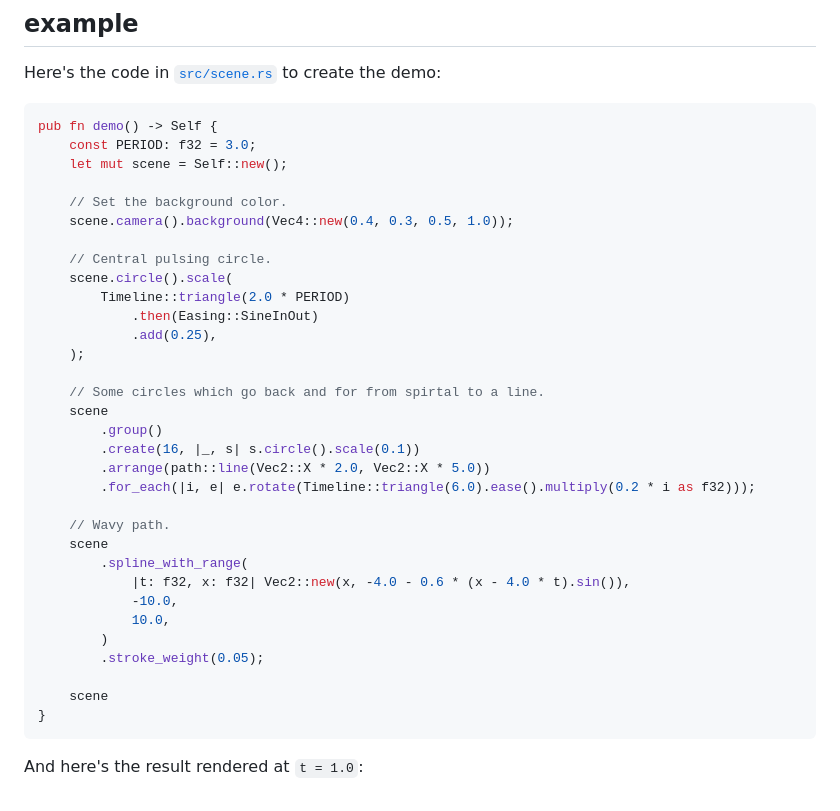
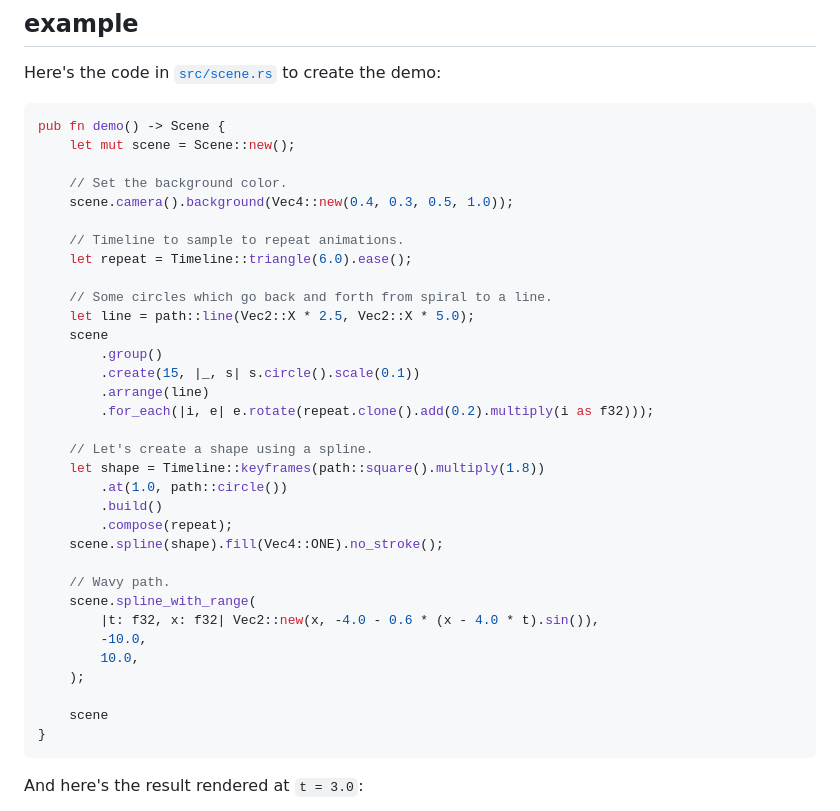
Before and after one commit to James51332/nelo, a Markdown page: README.md, the part around one of its changes. GitHub-like rendering.

````diff
--- a/README.md
+++ b/README.md
@@ -31,40 +31,41 @@ Here's the code in
 to create the demo:
 
 ```rust
-pub fn demo() -> Self {
-    const PERIOD: f32 = 3.0;
-    let mut scene = Self::new();
+pub fn demo() -> Scene {
+    let mut scene = Scene::new();
 
     // Set the background color.
     scene.camera().background(Vec4::new(0.4, 0.3, 0.5, 1.0));
 
-    // Central pulsing circle.
-    scene.circle().scale(
-        Timeline::triangle(2.0 * PERIOD)
-            .then(Easing::SineInOut)
-            .add(0.25),
-    );
+    // Timeline to sample to repeat animations.
+    let repeat = Timeline::triangle(6.0).ease();
 
-    // Some circles which go back and for from spirtal to a line.
+    // Some circles which go back and forth from spiral to a line.
+    let line = path::line(Vec2::X * 2.5, Vec2::X * 5.0);
     scene
         .group()
-        .create(16, |_, s| s.circle().scale(0.1))
-        .arrange(path::line(Vec2::X * 2.0, Vec2::X * 5.0))
-        .for_each(|i, e| e.rotate(Timeline::triangle(6.0).ease().multiply(0.2 * i as f32)));
+        .create(15, |_, s| s.circle().scale(0.1))
+        .arrange(line)
+        .for_each(|i, e| e.rotate(repeat.clone().add(0.2).multiply(i as f32)));
+
+    // Let's create a shape using a spline.
+    let shape = Timeline::keyframes(path::square().multiply(1.8))
+        .at(1.0, path::circle())
+        .build()
+        .compose(repeat);
+    scene.spline(shape).fill(Vec4::ONE).no_stroke();
 
     // Wavy path.
-    scene
-        .spline_with_range(
-            |t: f32, x: f32| Vec2::new(x, -4.0 - 0.6 * (x - 4.0 * t).sin()),
-            -10.0,
-            10.0,
-        )
-        .stroke_weight(0.05);
+    scene.spline_with_range(
+        |t: f32, x: f32| Vec2::new(x, -4.0 - 0.6 * (x - 4.0 * t).sin()),
+        -10.0,
+        10.0,
+    );
 
     scene
 }
 ```
 
-And here's the result rendered at `t = 1.0`:
+And here's the result rendered at `t = 3.0`:
 
 <p align="center">
````
Also changed, not shown: other parts of README.md (+1 -1 lines), demo.png, 12 other files.
